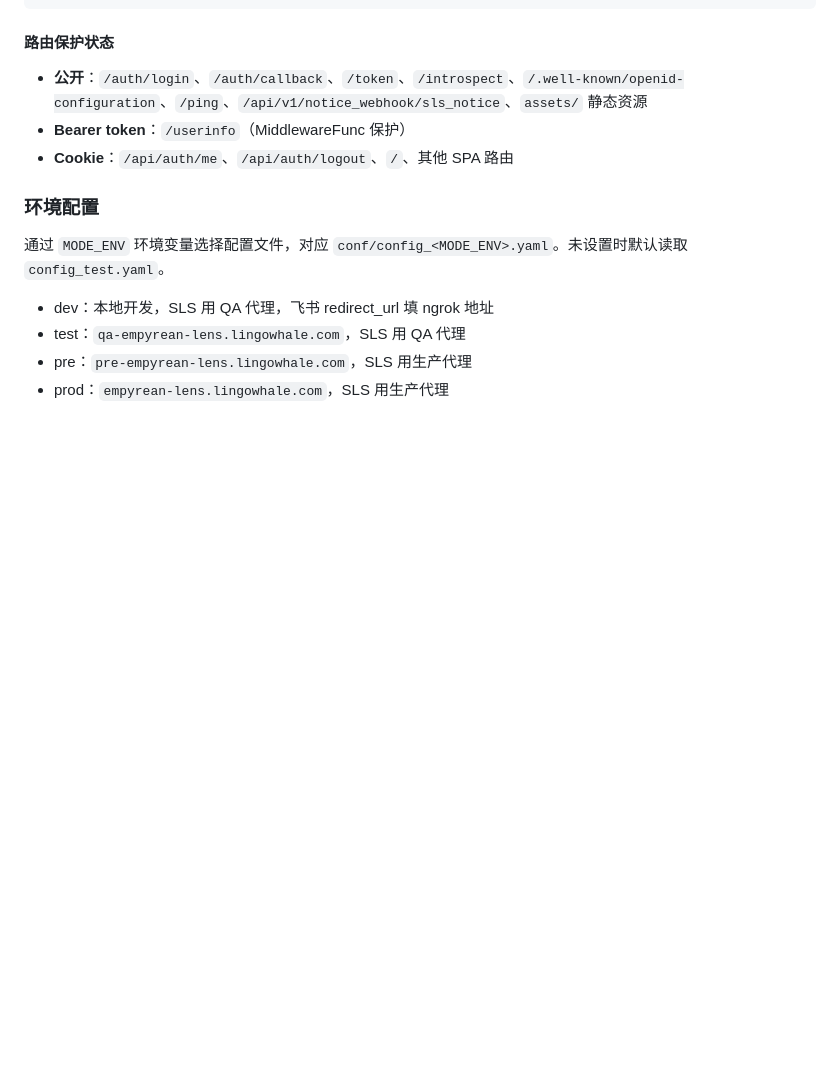
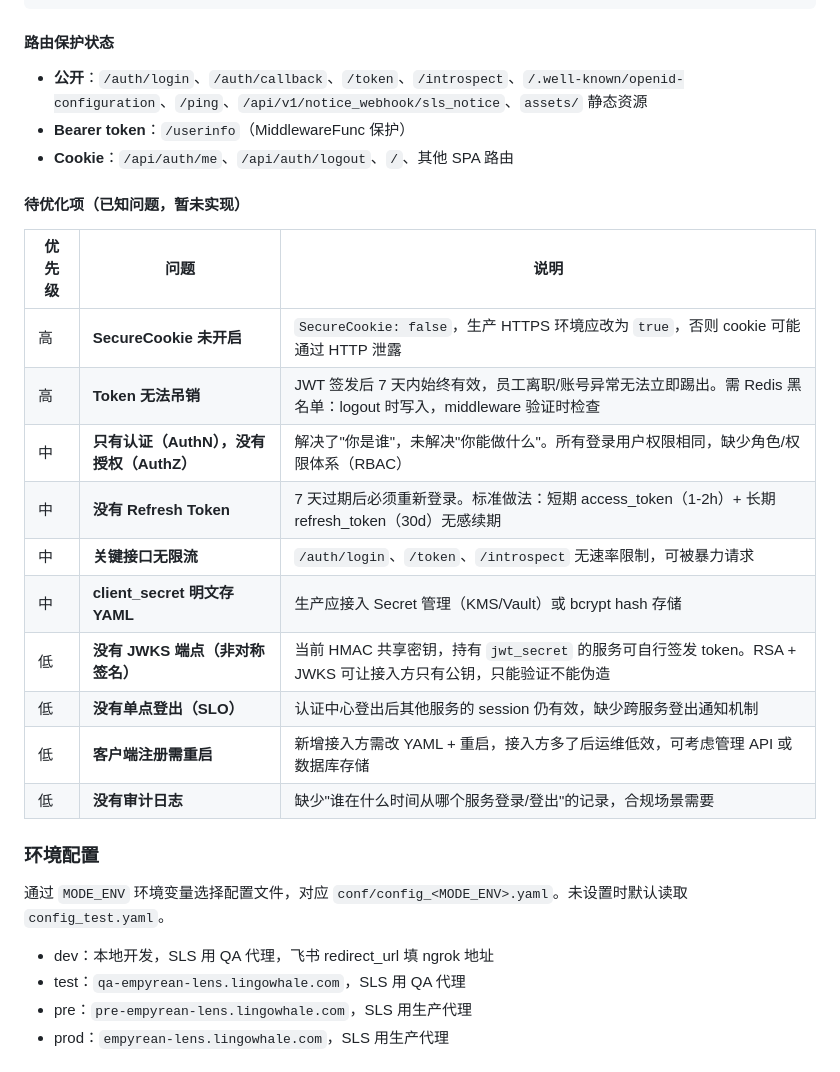
Before and after one commit to DeepLangAI/empyrean_lens, a Markdown page: CLAUDE.md, the part around the change. Drawn GitHub-style; blank space fills up the shorter version.

Commit message:
记录优化项

```diff
--- a/CLAUDE.md
+++ b/CLAUDE.md
@@ -180,6 +180,21 @@ feishu:
 - **Bearer token**：`/userinfo`（MiddlewareFunc 保护）
 - **Cookie**：`/api/auth/me`、`/api/auth/logout`、`/`、其他 SPA 路由
 
+#### 待优化项（已知问题，暂未实现）
+
+| 优先级 | 问题 | 说明 |
+|--------|------|------|
+| 高 | **SecureCookie 未开启** | `SecureCookie: false`，生产 HTTPS 环境应改为 `true`，否则 cookie 可能通过 HTTP 泄露 |
+| 高 | **Token 无法吊销** | JWT 签发后 7 天内始终有效，员工离职/账号异常无法立即踢出。需 Redis 黑名单：logout 时写入，middleware 验证时检查 |
+| 中 | **只有认证（AuthN），没有授权（AuthZ）** | 解决了"你是谁"，未解决"你能做什么"。所有登录用户权限相同，缺少角色/权限体系（RBAC） |
+| 中 | **没有 Refresh Token** | 7 天过期后必须重新登录。标准做法：短期 access_token（1-2h）+ 长期 refresh_token（30d）无感续期 |
+| 中 | **关键接口无限流** | `/auth/login`、`/token`、`/introspect` 无速率限制，可被暴力请求 |
+| 中 | **client_secret 明文存 YAML** | 生产应接入 Secret 管理（KMS/Vault）或 bcrypt hash 存储 |
+| 低 | **没有 JWKS 端点（非对称签名）** | 当前 HMAC 共享密钥，持有 `jwt_secret` 的服务可自行签发 token。RSA + JWKS 可让接入方只有公钥，只能验证不能伪造 |
+| 低 | **没有单点登出（SLO）** | 认证中心登出后其他服务的 session 仍有效，缺少跨服务登出通知机制 |
+| 低 | **客户端注册需重启** | 新增接入方需改 YAML + 重启，接入方多了后运维低效，可考虑管理 API 或数据库存储 |
+| 低 | **没有审计日志** | 缺少"谁在什么时间从哪个服务登录/登出"的记录，合规场景需要 |
+
 ### 环境配置
 
 通过 `MODE_ENV` 环境变量选择配置文件，对应 `conf/config_<MODE_ENV>.yaml`。未设置时默认读取 `config_test.yaml`。
```
